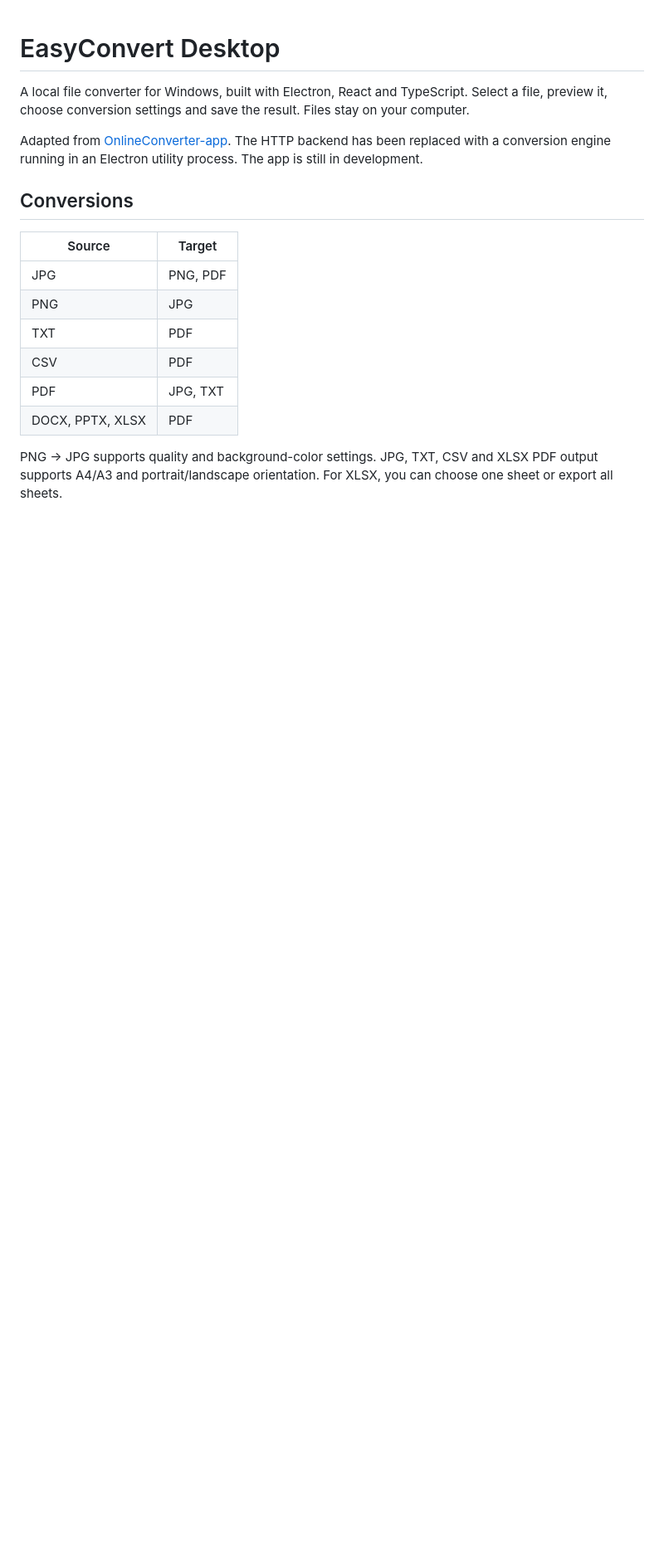
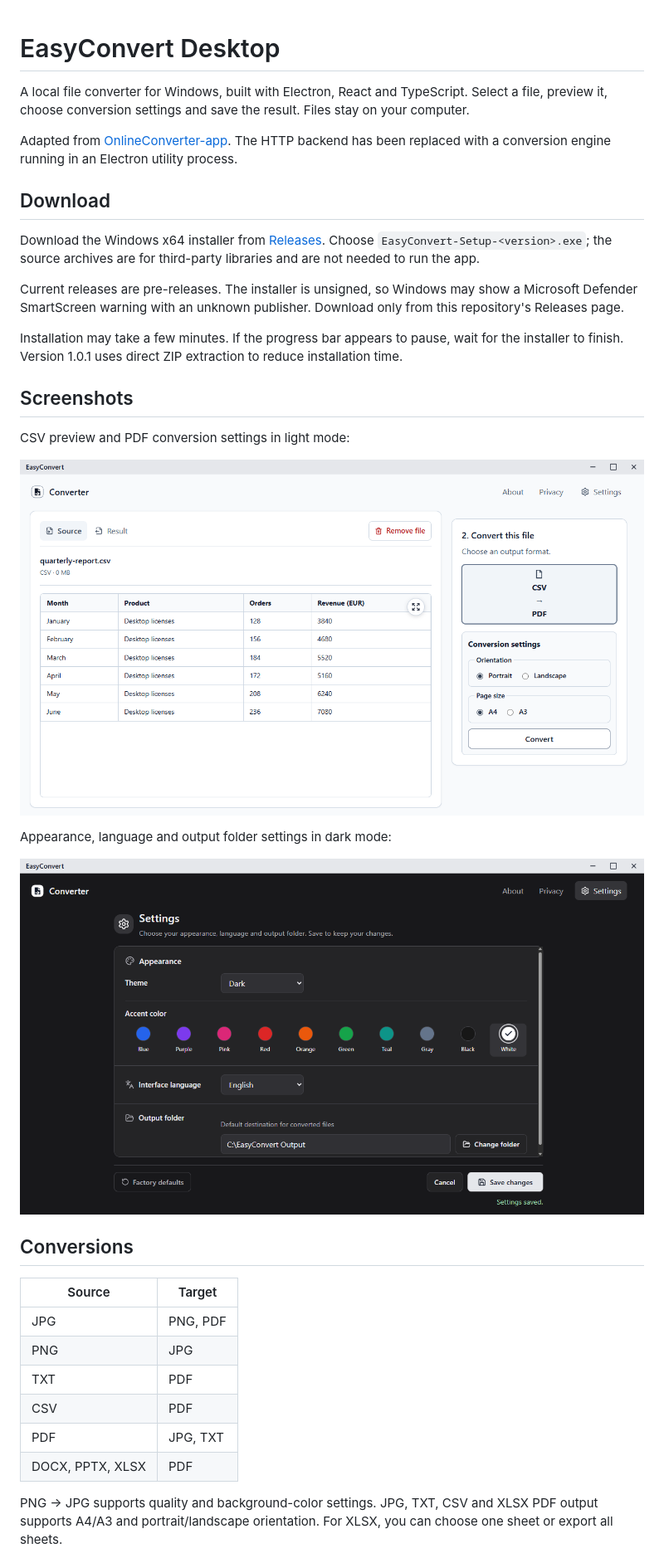
Before and after one commit to Jaroslaw-Baumgart/EasyConvert-Desktop, a Markdown page: README.md, the part around one of its changes. Shown at 83% size. GitHub-like rendering; pictures changed too: assets/screenshots/converter.png (added), assets/screenshots/settings-dark.png (added); blank space fills up the shorter version.

```diff
--- a/README.md
+++ b/README.md
@@ -6,7 +6,31 @@ Files stay on your computer.
 
 Adapted from [OnlineConverter-app](https://github.com/Jaroslaw-Baumgart/OnlineConverter-app).
 The HTTP backend has been replaced with a conversion engine running in an Electron
-utility process. The app is still in development.
+utility process.
+
+## Download
+
+Download the Windows x64 installer from [Releases](https://github.com/Jaroslaw-Baumgart/EasyConvert-Desktop/releases).
+Choose `EasyConvert-Setup-<version>.exe`; the source archives are for third-party
+libraries and are not needed to run the app.
+
+Current releases are pre-releases. The installer is unsigned, so Windows may show
+a Microsoft Defender SmartScreen warning with an unknown publisher. Download only
+from this repository's Releases page.
+
+Installation may take a few minutes. If the progress bar appears to pause, wait
+for the installer to finish. Version 1.0.1 uses direct ZIP extraction to reduce
+installation time.
+
+## Screenshots
+
+CSV preview and PDF conversion settings in light mode:
+
+![CSV source preview with PDF conversion settings](assets/screenshots/converter.png)
+
+Appearance, language and output folder settings in dark mode:
+
+![Settings in dark mode with the white accent selected](assets/screenshots/settings-dark.png)
 
 ## Conversions
 
```
Also changed, not shown: other parts of README.md (+9 -3 lines), 3 other files.
